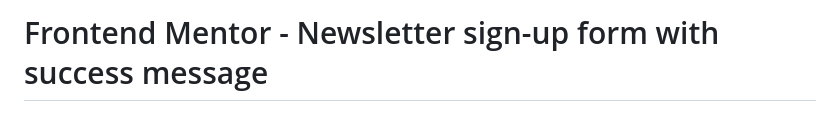
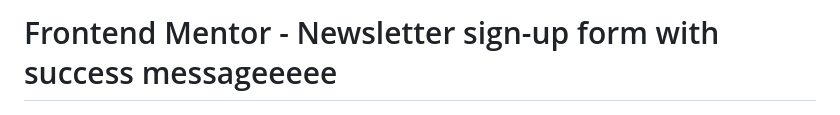
Before and after one commit to Samuel1796/Newsletter-sign-up-form-, a Markdown page: README.md, the part around the change. Drawn GitHub-style.

```diff
--- a/README.md
+++ b/README.md
@@ -1,4 +1,4 @@
-# Frontend Mentor - Newsletter sign-up form with success message
+# Frontend Mentor - Newsletter sign-up form with success messageeeee
 
 ![Design preview for the Newsletter sign-up form with success message coding challenge](./design/desktop-preview.jpg)
 
```
